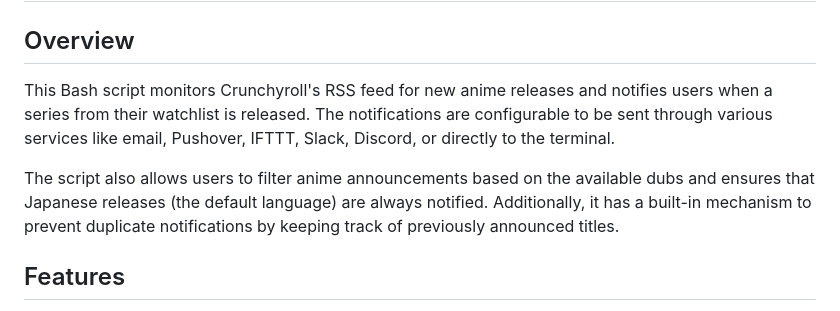
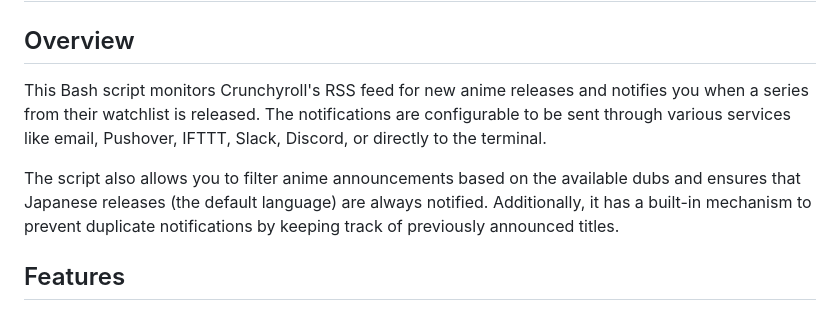
Before and after one commit to Oratorian/script-archive, a Markdown page: Bash/crunchyroll-notify/README.md, the part around the change. GitHub-like rendering.

```diff
--- a/Bash/crunchyroll-notify/README.md
+++ b/Bash/crunchyroll-notify/README.md
@@ -2,9 +2,9 @@
 
 ## Overview
 
-This Bash script monitors Crunchyroll's RSS feed for new anime releases and notifies users when a series from their watchlist is released. The notifications are configurable to be sent through various services like email, Pushover, IFTTT, Slack, Discord, or directly to the terminal.
+This Bash script monitors Crunchyroll's RSS feed for new anime releases and notifies you when a series from their watchlist is released. The notifications are configurable to be sent through various services like email, Pushover, IFTTT, Slack, Discord, or directly to the terminal.
 
-The script also allows users to filter anime announcements based on the available dubs and ensures that Japanese releases (the default language) are always notified. Additionally, it has a built-in mechanism to prevent duplicate notifications by keeping track of previously announced titles.
+The script also allows you to filter anime announcements based on the available dubs and ensures that Japanese releases (the default language) are always notified. Additionally, it has a built-in mechanism to prevent duplicate notifications by keeping track of previously announced titles.
 
 ## Features
 
```
